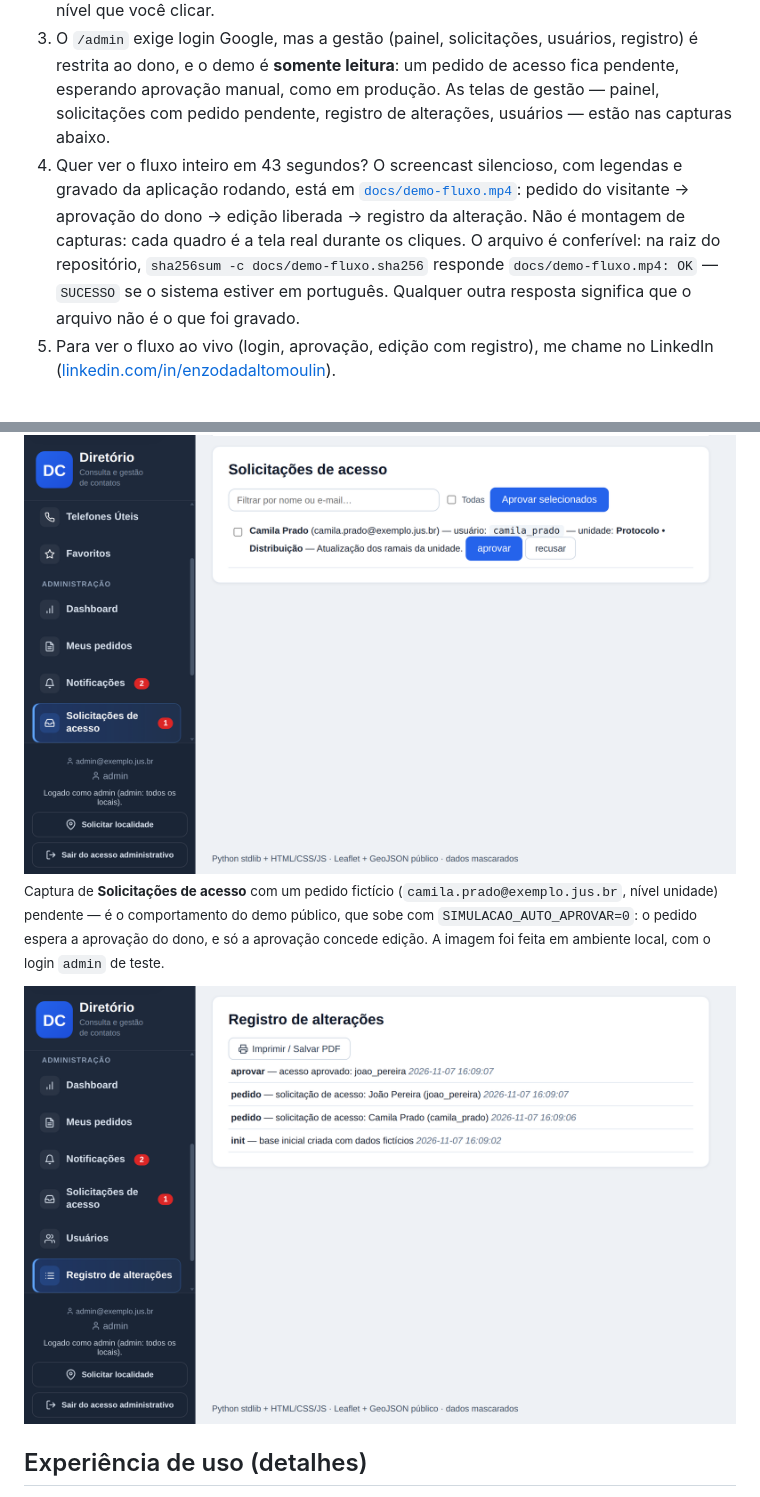
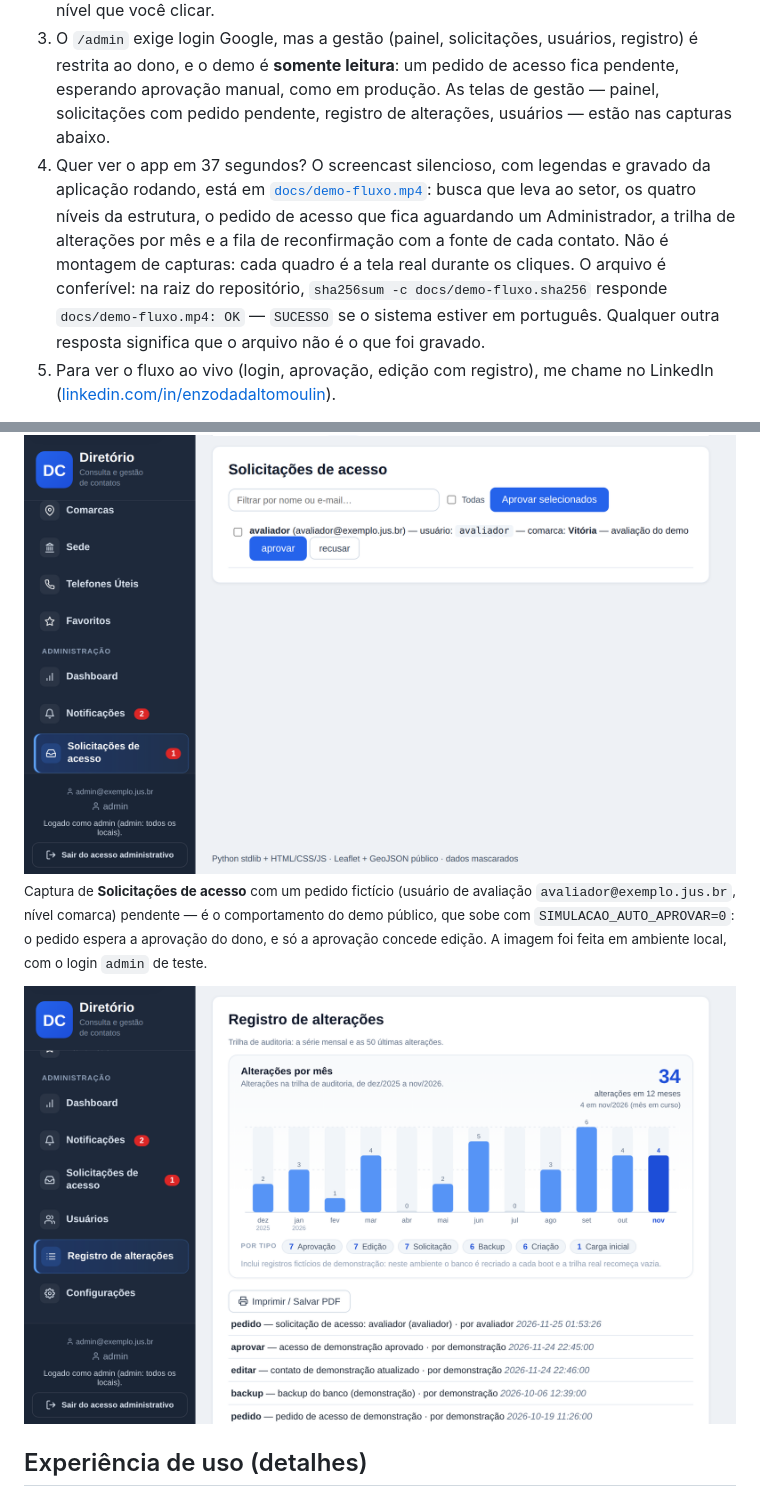
Before and after one commit to EnzoMoulin/diretorio-contatos-v2, a Markdown page: README.md, 2 parts joined by grey strips. Drawn GitHub-style; pictures changed too: docs/img/admin-painel.png, docs/img/admin-registro.png, docs/img/admin-solicitacoes.png.

Commit message:
docs: screencast e capturas novos do v2
Vídeo regravado da aplicação rodando localmente, no modo do deploy
(SIMULACAO_AUTO_APROVAR=0, LOCAL_LOGIN=1): 37 s, 1440x842, sem áudio,
com legendas queimadas na montagem — busca que leva ao setor, os quatro
níveis da estrutura, o pedido que fica aguardando um Administrador, a
trilha mensal e a fila de reconfirmação. O sha256 acompanha o arquivo e
o CI confere.

As cinco capturas foram refeitas na UI atual (painel com as sete ações
em ícones, chip "Pedido pendente", gráfico mensal); o README passa a
citar a duração e o conteúdo reais do vídeo, a legenda da captura de
solicitações descreve o pedido que existe no demo e o estudo de caso
declara que o public.js é o script de navegação do v1 portado.

```diff
--- a/README.md
+++ b/README.md
@@ -302,7 +304,7 @@ checklist de validação estão na [cartilha de deploy](docs/cartilha-deploy.htm
 1. Abra a página pública `/` (sem login): clique no mapa, use a busca, favorite e imprima um contato.
 2. Navegue comarca → fórum → unidade → setor: a consulta é o produto, e a árvore abre no nível que você clicar.
 3. O `/admin` exige login Google, mas a gestão (painel, solicitações, usuários, registro) é restrita ao dono, e o demo é **somente leitura**: um pedido de acesso fica pendente, esperando aprovação manual, como em produção. As telas de gestão — painel, solicitações com pedido pendente, registro de alterações, usuários — estão nas capturas abaixo.
-4. Quer ver o fluxo inteiro em 43 segundos? O screencast silencioso, com legendas e gravado da aplicação rodando, está em [`docs/demo-fluxo.mp4`](docs/demo-fluxo.mp4): pedido do visitante → aprovação do dono → edição liberada → registro da alteração. Não é montagem de capturas: cada quadro é a tela real durante os cliques. O arquivo é conferível: na raiz do repositório, `sha256sum -c docs/demo-fluxo.sha256` responde `docs/demo-fluxo.mp4: OK` — `SUCESSO` se o sistema estiver em português. Qualquer outra resposta significa que o arquivo não é o que foi gravado.
+4. Quer ver o app em 37 segundos? O screencast silencioso, com legendas e gravado da aplicação rodando, está em [`docs/demo-fluxo.mp4`](docs/demo-fluxo.mp4): busca que leva ao setor, os quatro níveis da estrutura, o pedido de acesso que fica aguardando um Administrador, a trilha de alterações por mês e a fila de reconfirmação com a fonte de cada contato. Não é montagem de capturas: cada quadro é a tela real durante os cliques. O arquivo é conferível: na raiz do repositório, `sha256sum -c docs/demo-fluxo.sha256` responde `docs/demo-fluxo.mp4: OK` — `SUCESSO` se o sistema estiver em português. Qualquer outra resposta significa que o arquivo não é o que foi gravado.
 5. Para ver o fluxo ao vivo (login, aprovação, edição com registro), me chame no LinkedIn ([linkedin.com/in/enzodadaltomoulin](https://linkedin.com/in/enzodadaltomoulin)).
 
 Privacidade: o demo guarda o e-mail e o nome da sua conta Google só enquanto o servidor estiver ativo; o banco é recriado do seed a cada boot limpo, então esses dados somem no reinício.
@@ -382,10 +384,10 @@ técnico está documentado acima, em
 ![Painel](docs/img/admin-painel.png)
 ![Solicitações de acesso](docs/img/admin-solicitacoes.png)
 <sub>Captura de **Solicitações de acesso** com um pedido fictício
-(`camila.prado@exemplo.jus.br`, nível unidade) pendente — é o comportamento do
-demo público, que sobe com `SIMULACAO_AUTO_APROVAR=0`: o pedido espera a
-aprovação do dono, e só a aprovação concede edição. A imagem foi feita em
-ambiente local, com o login `admin` de teste.</sub>
+(usuário de avaliação `avaliador@exemplo.jus.br`, nível comarca) pendente — é o
+comportamento do demo público, que sobe com `SIMULACAO_AUTO_APROVAR=0`: o pedido
+espera a aprovação do dono, e só a aprovação concede edição. A imagem foi feita
+em ambiente local, com o login `admin` de teste.</sub>
 
 ![Registro de alterações](docs/img/admin-registro.png)
 
```
Also changed, not shown: other parts of README.md (+4 -2 lines), docs/img/desktop.png, docs/img/mobile.png, 2 other files.
